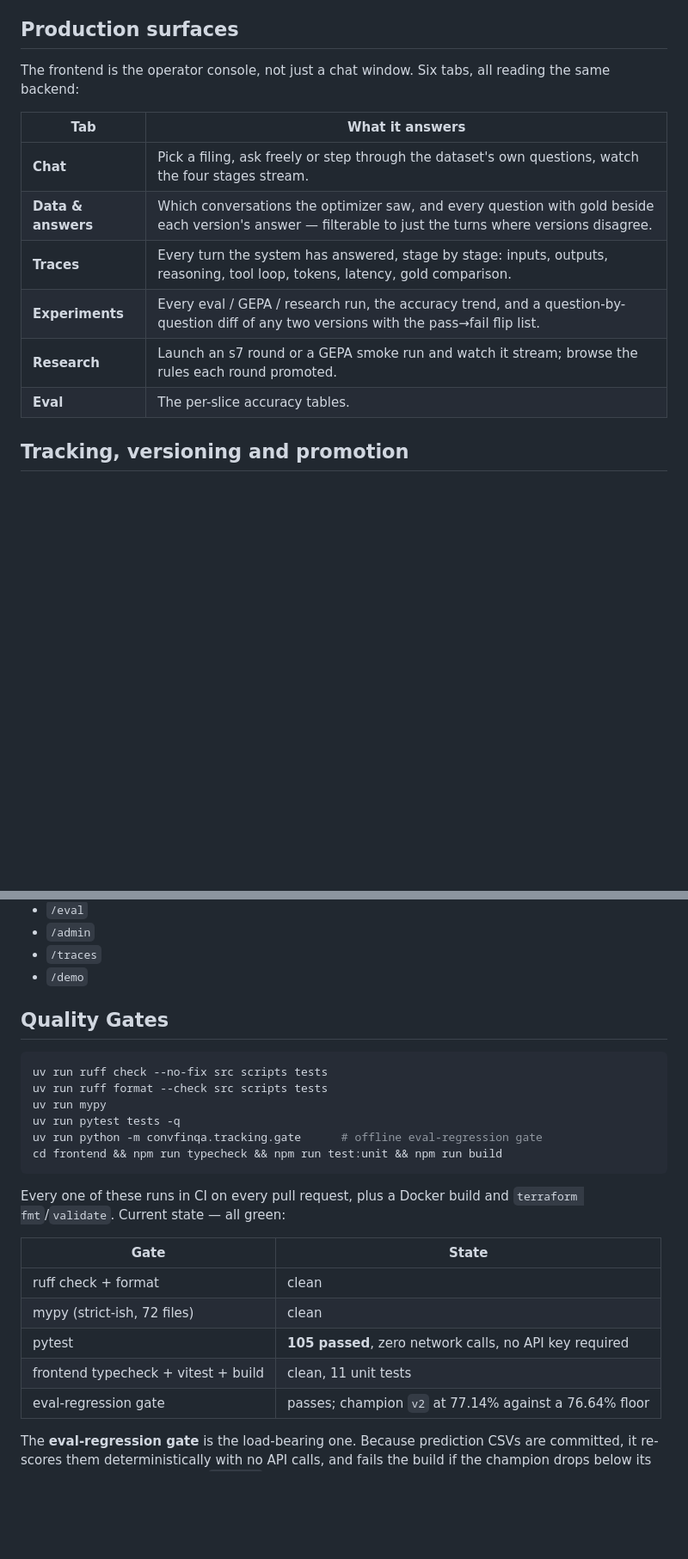
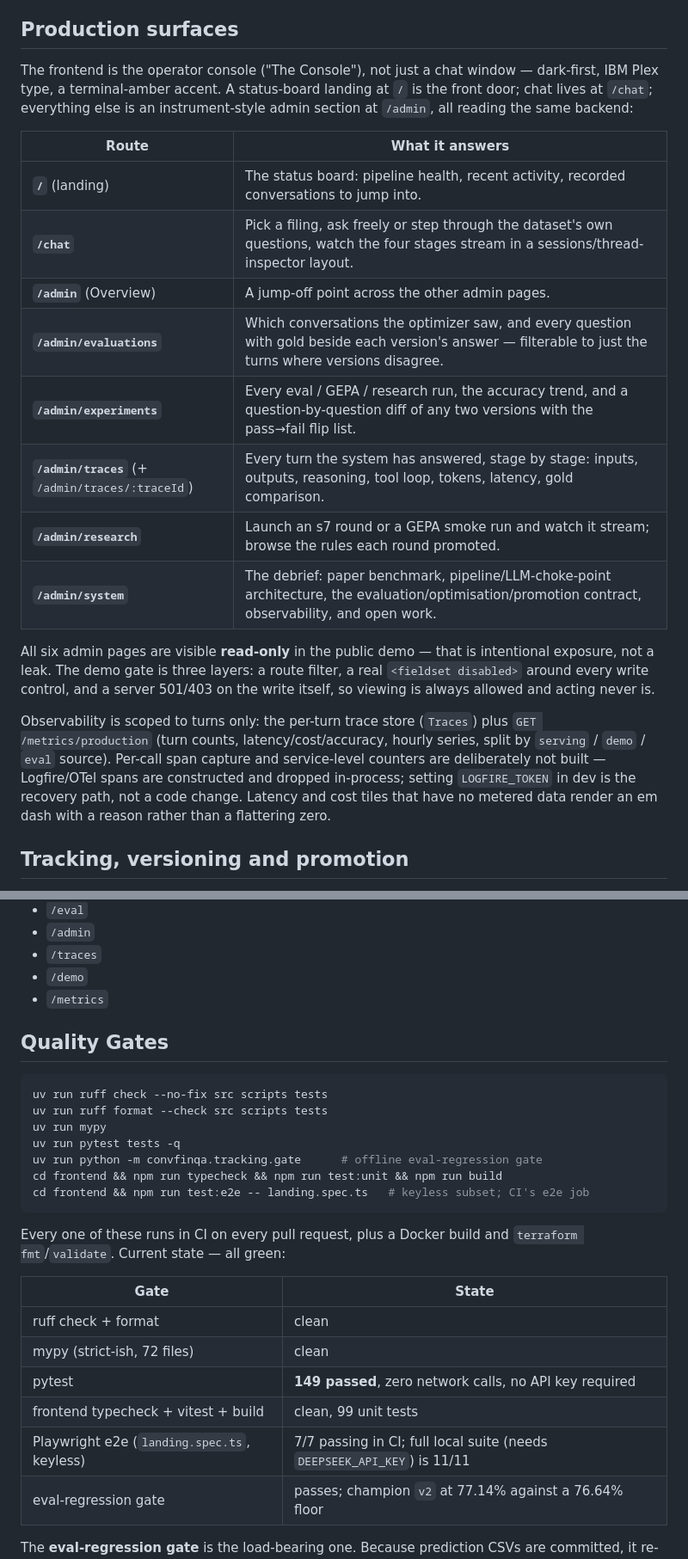
Before and after one commit to nmp-dsci/ConvFinQA-agent, a Markdown page: README.md, 2 parts joined by grey strips. Shown at 86% size. Drawn GitHub-style; blank space fills up the shorter version.

Commit message:
no-mistakes(document): Synced README.md and AGENTS.md with the console redesign: routes, admin pages, demo read-only gate, /metrics endpoint, error_codes.py, and updated test counts

````diff
--- a/README.md
+++ b/README.md
@@ -99,17 +99,34 @@ This result is what motivated [`ai_specs/s8-optimisation-testing.md`](ai_specs/s
 
 ## Production surfaces
 
-The frontend is the operator console, not just a chat window. Six tabs, all
-reading the same backend:
+The frontend is the operator console ("The Console"), not just a chat window —
+dark-first, IBM Plex type, a terminal-amber accent. A status-board landing at
+`/` is the front door; chat lives at `/chat`; everything else is an
+instrument-style admin section at `/admin`, all reading the same backend:
 
-| Tab | What it answers |
+| Route | What it answers |
 |---|---|
-| **Chat** | Pick a filing, ask freely or step through the dataset's own questions, watch the four stages stream. |
-| **Data & answers** | Which conversations the optimizer saw, and every question with gold beside each version's answer — filterable to just the turns where versions disagree. |
-| **Traces** | Every turn the system has answered, stage by stage: inputs, outputs, reasoning, tool loop, tokens, latency, gold comparison. |
-| **Experiments** | Every eval / GEPA / research run, the accuracy trend, and a question-by-question diff of any two versions with the pass→fail flip list. |
-| **Research** | Launch an s7 round or a GEPA smoke run and watch it stream; browse the rules each round promoted. |
-| **Eval** | The per-slice accuracy tables. |
+| **`/`** (landing) | The status board: pipeline health, recent activity, recorded conversations to jump into. |
+| **`/chat`** | Pick a filing, ask freely or step through the dataset's own questions, watch the four stages stream in a sessions/thread-inspector layout. |
+| **`/admin`** (Overview) | A jump-off point across the other admin pages. |
+| **`/admin/evaluations`** | Which conversations the optimizer saw, and every question with gold beside each version's answer — filterable to just the turns where versions disagree. |
+| **`/admin/experiments`** | Every eval / GEPA / research run, the accuracy trend, and a question-by-question diff of any two versions with the pass→fail flip list. |
+| **`/admin/traces`** (+ `/admin/traces/:traceId`) | Every turn the system has answered, stage by stage: inputs, outputs, reasoning, tool loop, tokens, latency, gold comparison. |
+| **`/admin/research`** | Launch an s7 round or a GEPA smoke run and watch it stream; browse the rules each round promoted. |
+| **`/admin/system`** | The debrief: paper benchmark, pipeline/LLM-choke-point architecture, the evaluation/optimisation/promotion contract, observability, and open work. |
+
+All six admin pages are visible **read-only** in the public demo — that is
+intentional exposure, not a leak. The demo gate is three layers: a route
+filter, a real `<fieldset disabled>` around every write control, and a server
+501/403 on the write itself, so viewing is always allowed and acting never is.
+
+Observability is scoped to turns only: the per-turn trace store (`Traces`)
+plus `GET /metrics/production` (turn counts, latency/cost/accuracy, hourly
+series, split by `serving` / `demo` / `eval` source). Per-call span capture and
+service-level counters are deliberately not built — Logfire/OTel spans are
+constructed and dropped in-process; setting `LOGFIRE_TOKEN` in dev is the
+recovery path, not a code change. Latency and cost tiles that have no metered
+data render an em dash with a reason rather than a flattering zero.
 
 ## Tracking, versioning and promotion
 
@@ -606,6 +624,7 @@ Vite proxies these backend prefixes (`BACKEND_PREFIXES` in `frontend/vite.config
 - `/admin`
 - `/traces`
 - `/demo`
+- `/metrics`
 
 ## Quality Gates
 
@@ -616,6 +635,7 @@ uv run mypy
 uv run pytest tests -q
 uv run python -m convfinqa.tracking.gate      # offline eval-regression gate
 cd frontend && npm run typecheck && npm run test:unit && npm run build
+cd frontend && npm run test:e2e -- landing.spec.ts   # keyless subset; CI's e2e job
 ```
 
 Every one of these runs in CI on every pull request, plus a Docker build and
@@ -625,8 +645,9 @@ Every one of these runs in CI on every pull request, plus a Docker build and
 |---|---|
 | ruff check + format | clean |
 | mypy (strict-ish, 72 files) | clean |
-| pytest | **105 passed**, zero network calls, no API key required |
-| frontend typecheck + vitest + build | clean, 11 unit tests |
+| pytest | **149 passed**, zero network calls, no API key required |
+| frontend typecheck + vitest + build | clean, 99 unit tests |
+| Playwright e2e (`landing.spec.ts`, keyless) | 7/7 passing in CI; full local suite (needs `DEEPSEEK_API_KEY`) is 11/11 |
 | eval-regression gate | passes; champion `v2` at 77.14% against a 76.64% floor |
 
 The **eval-regression gate** is the load-bearing one. Because prediction CSVs
````
Also changed, not shown: other parts of README.md (+6 -5 lines), AGENTS.md (+9 -6 lines).
